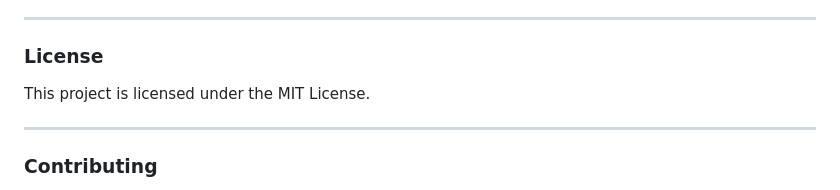
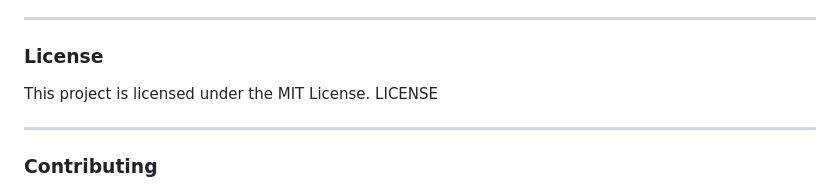
Before and after one commit to abhay1maurya/books-recommendation-system, a Markdown page: readme.md, the part around the change. GitHub-like rendering.

```diff
--- a/readme.md
+++ b/readme.md
@@ -117,7 +117,7 @@ The `test_requirements.py` script ensures that all necessary libraries are insta
 ---
 
 ### **License**
-This project is licensed under the MIT License.
+This project is licensed under the MIT License.  LICENSE
 
 ---
 
```
